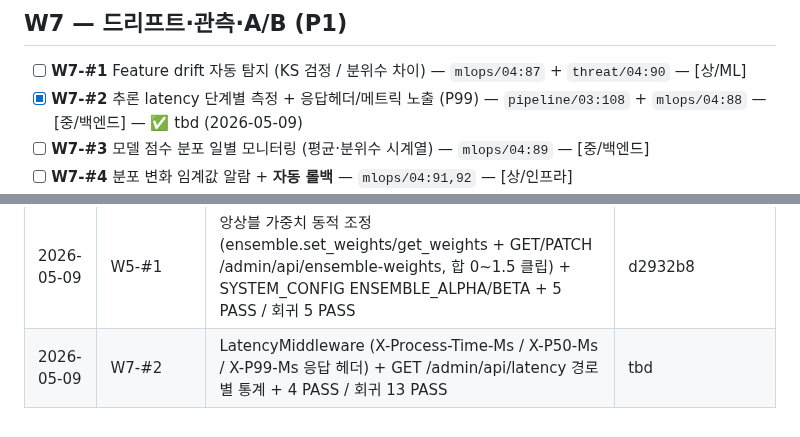
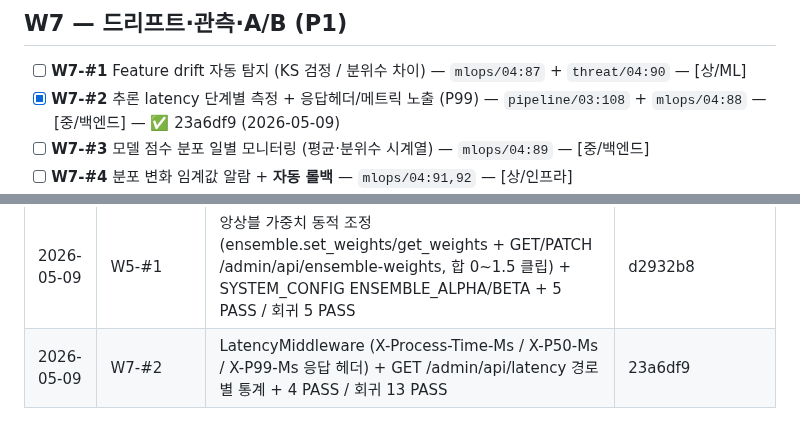
Before and after one commit to kerbosalstjidentity-spec/cap_stone, a Markdown page: docs/ROADMAP.md, 2 parts joined by grey strips. Rendered like a GitHub page.

Commit message:
chore(roadmap): W7-#2 SHA 갱신 (23a6df9)

```diff
--- a/docs/ROADMAP.md
+++ b/docs/ROADMAP.md
@@ -174,7 +174,7 @@
 ## W7 — 드리프트·관측·A/B (P1)
 
 - [ ] **W7-#1** Feature drift 자동 탐지 (KS 검정 / 분위수 차이) — `mlops/04:87` + `threat/04:90` — [상/ML]
-- [x] **W7-#2** 추론 latency 단계별 측정 + 응답헤더/메트릭 노출 (P99) — `pipeline/03:108` + `mlops/04:88` — [중/백엔드] — ✅ tbd (2026-05-09)
+- [x] **W7-#2** 추론 latency 단계별 측정 + 응답헤더/메트릭 노출 (P99) — `pipeline/03:108` + `mlops/04:88` — [중/백엔드] — ✅ 23a6df9 (2026-05-09)
 - [ ] **W7-#3** 모델 점수 분포 일별 모니터링 (평균·분위수 시계열) — `mlops/04:89` — [중/백엔드]
 - [ ] **W7-#4** 분포 변화 임계값 알람 + **자동 롤백** — `mlops/04:91,92` — [상/인프라]
 - [ ] **W7-#5** A/B 트래픽 비율 동적 조정 API (1% → 10% → 50%) — `18_AB:168` + `mlops/02:94` + `mlops/03:90` — [상/백엔드]
@@ -290,4 +290,4 @@
 | 2026-05-09 | W9-#10 | 감정 알림 누락 감사 로그 (_audit_emotion_notify_failure / get_emotion_notify_audit, max 200) + check_and_notify 의존성 주입 (notify_fn keyword-only) + status 반환 + 4 PASS | 707d739 |
 | 2026-05-09 | W9-#13 | BidirectionalPolicy/CPABE_Simulator → app/research/abac_simulation.py 분리 + abe_engine __getattr__ lazy alias (순환 import 회피, 후방 호환) + 4 PASS / 회귀 16 PASS | 69e7edb |
 | 2026-05-09 | W5-#1 | 앙상블 가중치 동적 조정 (ensemble.set_weights/get_weights + GET/PATCH /admin/api/ensemble-weights, 합 0~1.5 클립) + SYSTEM_CONFIG ENSEMBLE_ALPHA/BETA + 5 PASS / 회귀 5 PASS | d2932b8 |
-| 2026-05-09 | W7-#2 | LatencyMiddleware (X-Process-Time-Ms / X-P50-Ms / X-P99-Ms 응답 헤더) + GET /admin/api/latency 경로별 통계 + 4 PASS / 회귀 13 PASS | tbd |
+| 2026-05-09 | W7-#2 | LatencyMiddleware (X-Process-Time-Ms / X-P50-Ms / X-P99-Ms 응답 헤더) + GET /admin/api/latency 경로별 통계 + 4 PASS / 회귀 13 PASS | 23a6df9 |
```
